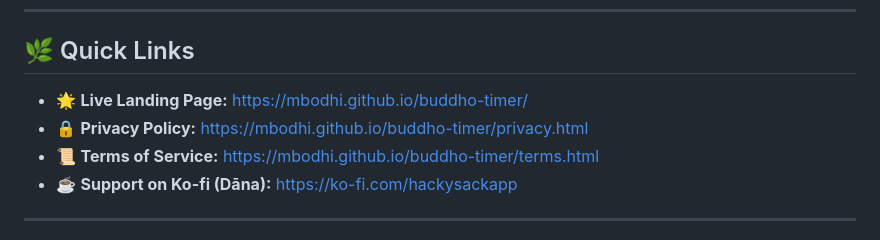
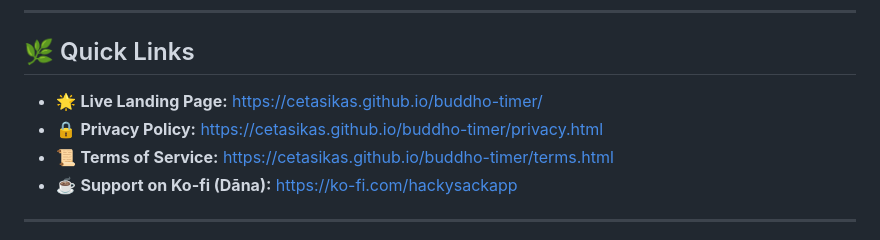
Before and after one commit to cetasikas/buddho-timer, a Markdown page: README.md, the part around one of its changes. Rendered like a GitHub page.

Commit message:
Update GitHub Pages URLs and links to cetasikas

```diff
--- a/README.md
+++ b/README.md
@@ -20,9 +20,9 @@
 
 ## 🌿 Quick Links
 
-* 🌟 **Live Landing Page:** [https://mbodhi.github.io/buddho-timer/](https://mbodhi.github.io/buddho-timer/)
-* 🔒 **Privacy Policy:** [https://mbodhi.github.io/buddho-timer/privacy.html](https://mbodhi.github.io/buddho-timer/privacy.html)
-* 📜 **Terms of Service:** [https://mbodhi.github.io/buddho-timer/terms.html](https://mbodhi.github.io/buddho-timer/terms.html)
+* 🌟 **Live Landing Page:** [https://cetasikas.github.io/buddho-timer/](https://cetasikas.github.io/buddho-timer/)
+* 🔒 **Privacy Policy:** [https://cetasikas.github.io/buddho-timer/privacy.html](https://cetasikas.github.io/buddho-timer/privacy.html)
+* 📜 **Terms of Service:** [https://cetasikas.github.io/buddho-timer/terms.html](https://cetasikas.github.io/buddho-timer/terms.html)
 * ☕ **Support on Ko-fi (Dāna):** [https://ko-fi.com/hackysackapp](https://ko-fi.com/hackysackapp)
 
 ---
```
Also changed, not shown: other parts of README.md (+4 -4 lines).
